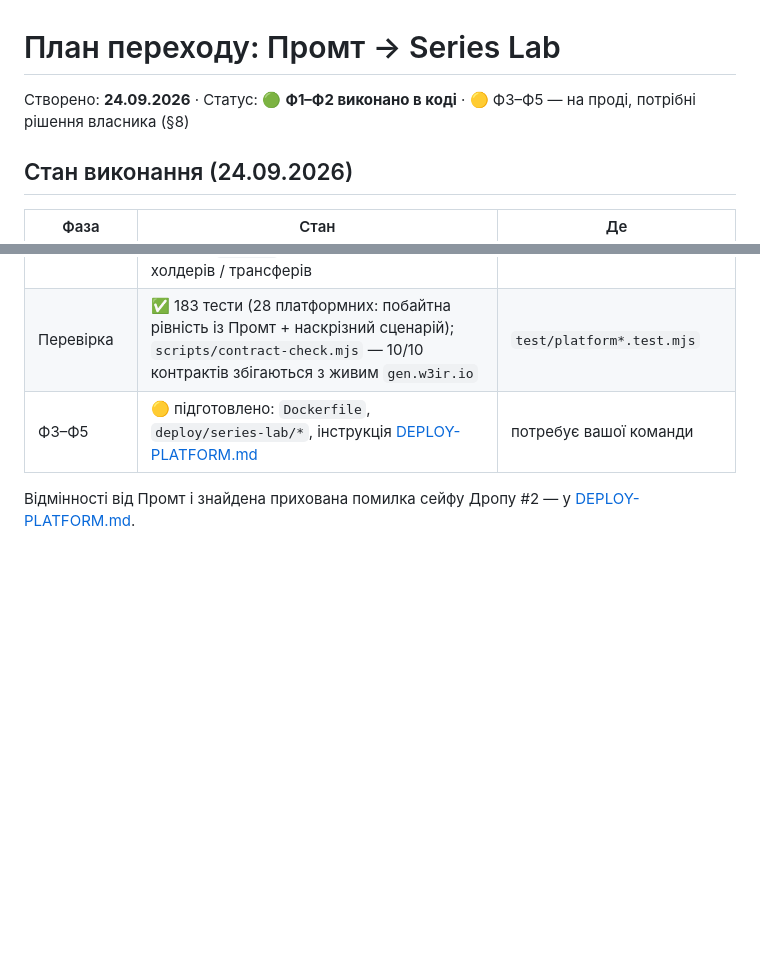
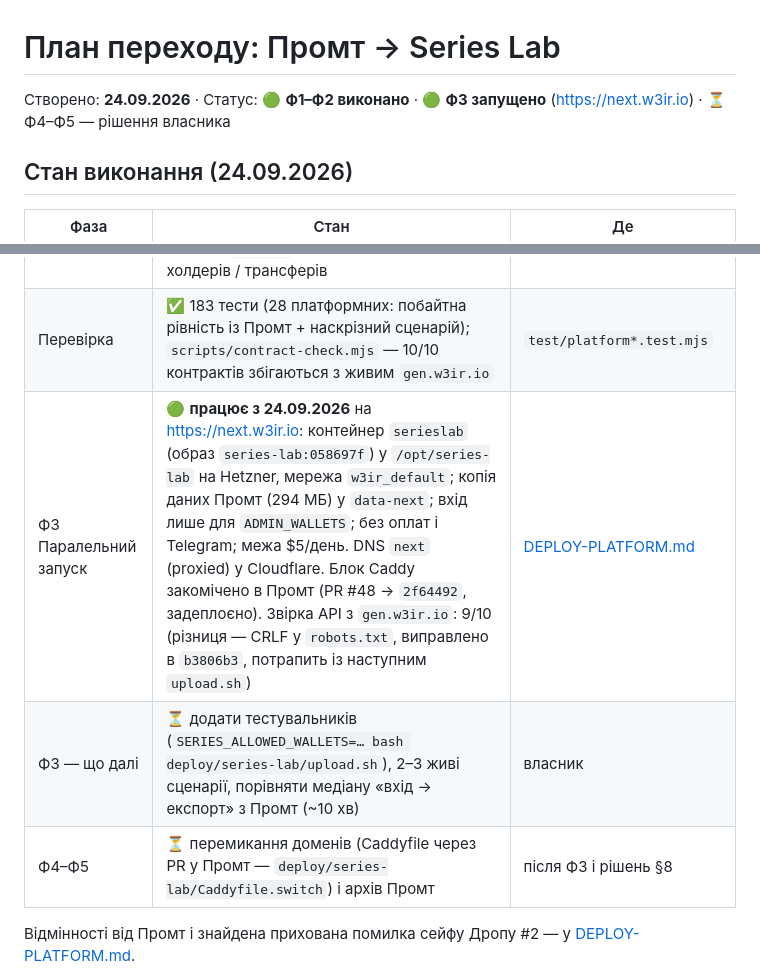
Before and after one commit to ech2corrosionrrd/series-studio, a Markdown page: docs/MIGRATION.md, 2 parts joined by grey strips. Rendered like a GitHub page; blank space fills up the shorter version.

```diff
--- a/docs/MIGRATION.md
+++ b/docs/MIGRATION.md
@@ -1,6 +1,6 @@
 # План переходу: Промт → Series Lab
 
-Створено: **24.09.2026** · Статус: 🟢 **Ф1–Ф2 виконано в коді** · 🟡 Ф3–Ф5 — на проді, потрібні рішення власника (§8)
+Створено: **24.09.2026** · Статус: 🟢 **Ф1–Ф2 виконано** · 🟢 **Ф3 запущено** (https://next.w3ir.io) · ⏳ Ф4–Ф5 — рішення власника
 
 ## Стан виконання (24.09.2026)
 
@@ -10,7 +10,9 @@
 | Ф1 Фундамент | ✅ вхід SIWE/Phantom, сесії (сумісні з Промт), леджер кредитів на **тій самій** `users.db`, вітальні кредити з Sybil-перевіркою, ліміти, рефери, дані окремо для кожного гаманця, списання/повернення кредитів за кожен кадр, модерація, юридичні сторінки, воронка | `src/platform/*`, `server/index.mjs` (`SERIES_MODE=public`) |
 | Ф2 Сумісні API | ✅ `/auth/*`, `/webhooks/helio` (+ трансфер Дропу #2), `/gremlin/*`, `/api/v1/generate/tma`, `/api/v1/tma/contract`, B2B, `/api/vault/status`, `/c/{slug}`, `/legal`, лендинг `w3ir.io`, фонове звіряння Helio / холдерів / трансферів | `server/platform.mjs` |
 | Перевірка | ✅ 183 тести (28 платформних: побайтна рівність із Промт + наскрізний сценарій); `scripts/contract-check.mjs` — 10/10 контрактів збігаються з живим `gen.w3ir.io` | `test/platform*.test.mjs` |
-| Ф3–Ф5 | 🟡 підготовлено: `Dockerfile`, `deploy/series-lab/*`, інструкція [DEPLOY-PLATFORM.md](./DEPLOY-PLATFORM.md) | потребує вашої команди |
+| Ф3 Паралельний запуск | 🟢 **працює з 24.09.2026** на https://next.w3ir.io: контейнер `serieslab` (образ `series-lab:058697f`) у `/opt/series-lab` на Hetzner, мережа `w3ir_default`; копія даних Промт (294 МБ) у `data-next`; вхід лише для `ADMIN_WALLETS`; без оплат і Telegram; межа $5/день. DNS `next` (proxied) у Cloudflare. Блок Caddy закомічено в Промт (PR #48 → `2f64492`, задеплоєно). Звірка API з `gen.w3ir.io`: 9/10 (різниця — CRLF у `robots.txt`, виправлено в `b3806b3`, потрапить із наступним `upload.sh`) | [DEPLOY-PLATFORM.md](./DEPLOY-PLATFORM.md#ф3--паралельний-запуск-на-nextw3irio) |
+| Ф3 — що далі | ⏳ додати тестувальників (`SERIES_ALLOWED_WALLETS=… bash deploy/series-lab/upload.sh`), 2–3 живі сценарії, порівняти медіану «вхід → експорт» з Промт (~10 хв) | власник |
+| Ф4–Ф5 | ⏳ перемикання доменів (Caddyfile через PR у Промт — `deploy/series-lab/Caddyfile.switch`) і архів Промт | після Ф3 і рішень §8 |
 
 Відмінності від Промт і знайдена прихована помилка сейфу Дропу #2 — у [DEPLOY-PLATFORM.md](./DEPLOY-PLATFORM.md#відомі-відмінності-від-промт).
 
```
Also changed, not shown: CHANGELOG.md (+6 -0 lines), docs/DEPLOY-PLATFORM.md (+2 -0 lines).
